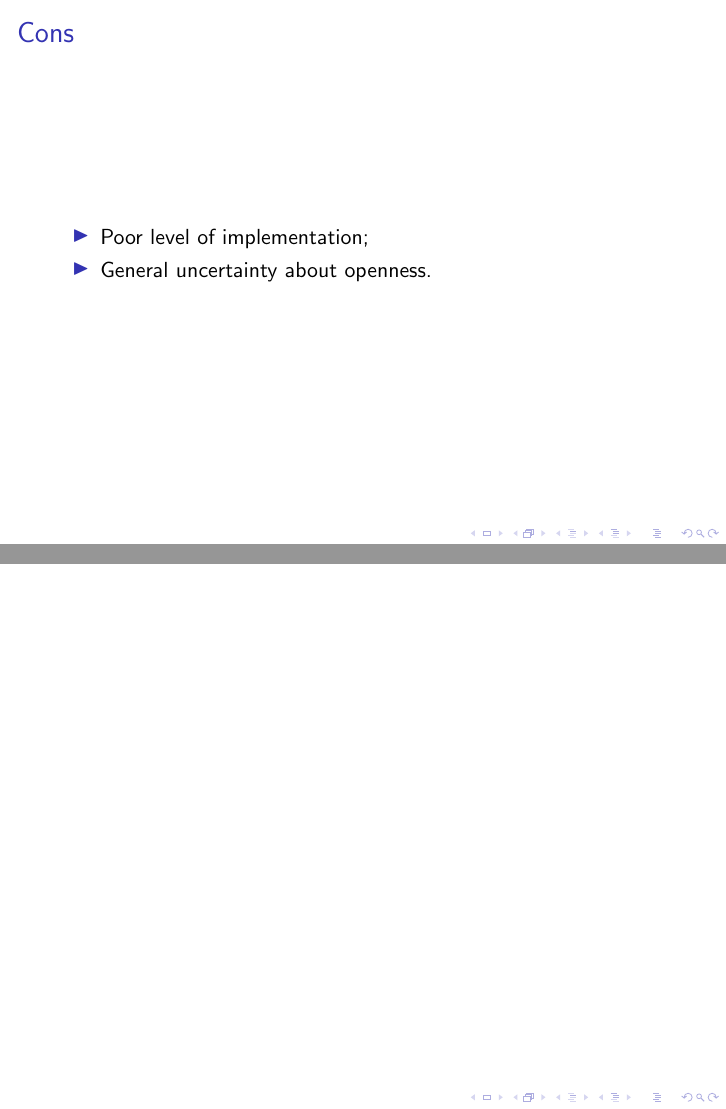
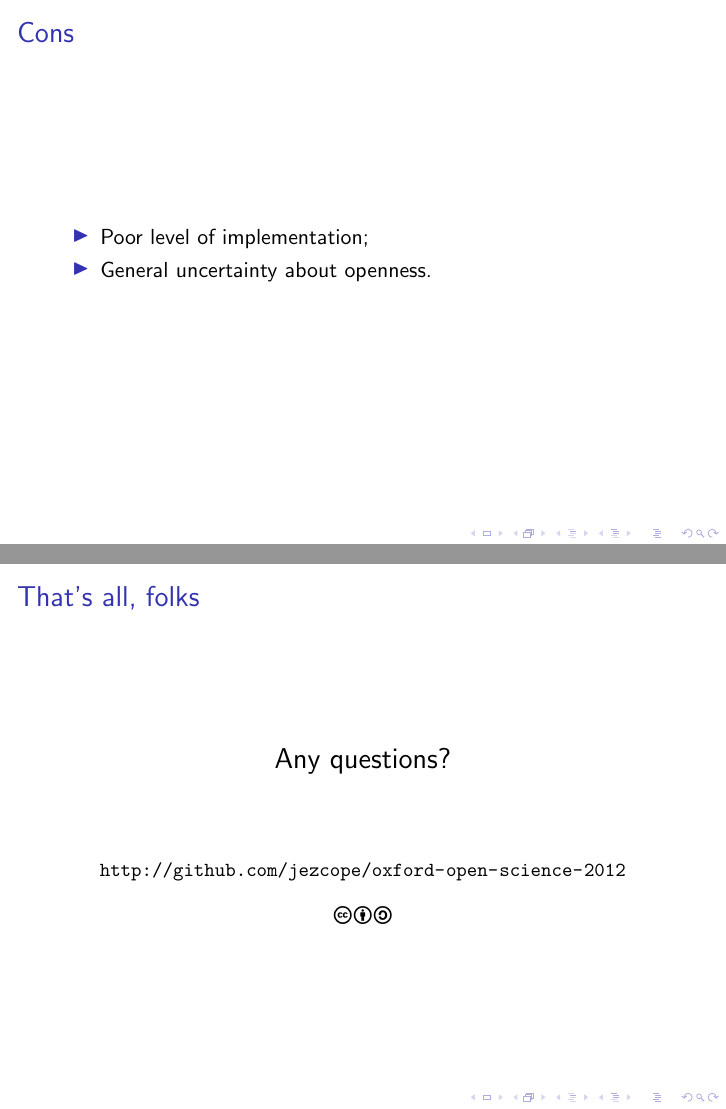
Before and after one commit to jezcope/oxford-open-science-2012, LaTeX slides (oxford-open-science.tex): pages 11 and 12 of 12, joined at a grey line. Compiled offline with pdfLaTeX; a LaTeX package or settings file that is missing is left out.

Commit message:
Add CC-BY-SA license.

```diff
--- a/oxford-open-science.tex
+++ b/oxford-open-science.tex
@@ -1,4 +1,6 @@
 \documentclass{beamer}
+
+\usepackage{ccicons}
 
 \usetheme{Bath}
 
@@ -142,6 +144,15 @@
 \section{Conclusions}
 
 \begin{frame}
+  \frametitle{That's all, folks}
+
+  \begin{center}
+    \Large Any questions?
+
+    \vspace{3em}
+    \small\url{http://github.com/jezcope/oxford-open-science-2012}\\\vspace{1em}
+    \ccbysa
+  \end{center}
 \end{frame}
 
 \end{document}
```
